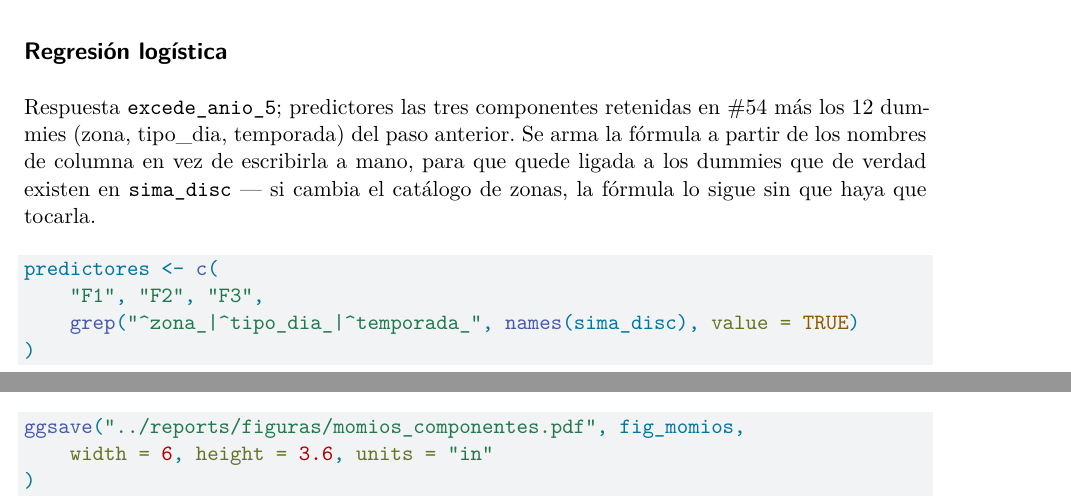
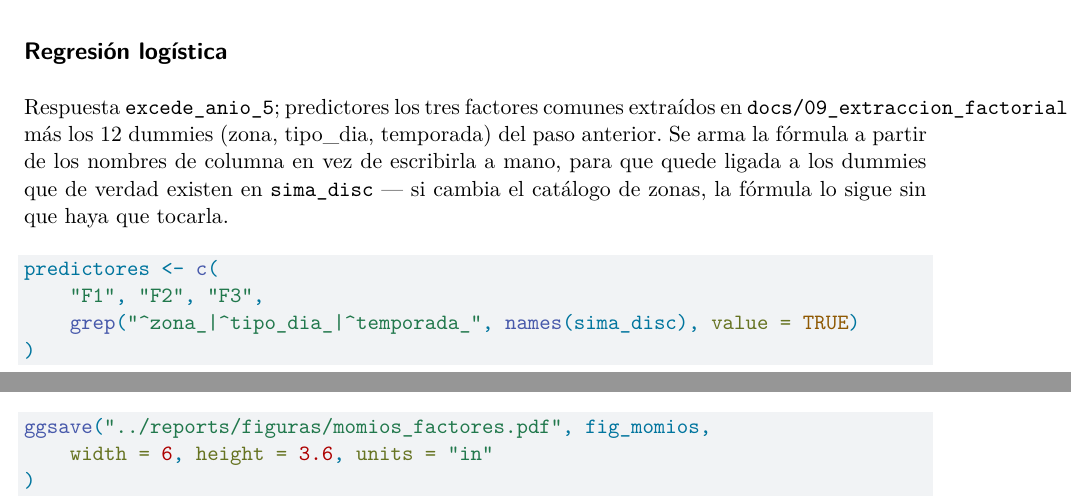
Before and after one commit to Lunaaaalj/MA2003B.102.07, a Quarto document (notebooks/analisis_discriminante.qmd): two parts of pages 5 and 7 of 19, joined at a grey line, cut so that both start at the same text. Rendered offline with R 4.5, knitr and Pandoc in place of Quarto, then LaTeX, with nearby package versions; some code elsewhere in the file could not run offline.

Commit message:
feat: modelar sobre los factores comunes en vez de las componentes
La logistica y el discriminante pasan a consumir af_puntajes_diarios.parquet.
Se conserva toda la estructura del documento: misma respuesta, misma matriz
de disenio con los 12 dummies, misma particion 2021-2024 contra 2025.

Corrige un error de escala que venia de antes. El documento afirmaba que sus
razones de momios eran por desviacion estandar y que eso hacia comparables
los tres ejes entre si. No era cierto: una puntuacion de componente principal
tiene varianza igual a su eigenvalor, asi que las desviaciones estandar
valian 1.98, 1.72 y 1.23, y los momios de 1.47, 1.58 y 1.22 que estan hoy en
reports/secciones/regresion_logistica.tex son por unidad. Por desviacion
estandar valen 2.154, 2.210 y 1.275. Hay que corregir el reporte se cambie
de insumo o no. Aqui se reescalan los puntajes a varianza unitaria con los
momentos de entrenamiento, de modo que la afirmacion ya es verdadera.

Resultados con los factores, por desviacion estandar: forzamiento
fotoquimico 2.771, combustion primaria 1.926, ventilacion 0.902 con IC de
0.860 a 0.947. La ventilacion queda por debajo de 1 porque el eje apunta al
reves que el de estancamiento: mas viento, menores momios. Y el fotoquimico
domina con claridad sobre la combustion, jerarquia que con las componentes
no se veia porque 2.210 contra 2.154 las dejaba empatadas.

Nueva seccion de contraste que ajusta ambos bloques sobre las mismas filas
para que DeLong sea pareado. Los factores ganan por poco pero de forma
detectable: AUC de 0.9001 contra 0.8928 en la logistica, p = 0.006, y
0.9004 contra 0.8928 en el discriminante. Confirma por la via empirica lo
que el solapamiento de subespacios anticipaba: cambiar de insumo no cuesta
desempenio, y el argumento para hacerlo sigue siendo la interpretacion.

La figura de momios se renombra a momios_factores.pdf. El reporte no la
referenciaba.

Co-Authored-By: Claude Opus 5 <noreply@anthropic.com>

````diff
--- a/notebooks/analisis_discriminante.qmd
+++ b/notebooks/analisis_discriminante.qmd
@@ -183,8 +183,8 @@
 
 ## Regresión logística
 
-Respuesta `excede_anio_5`; predictores las tres componentes retenidas en #54
-más los 12 dummies (zona, tipo_dia, temporada) del paso anterior. Se arma la
+Respuesta `excede_anio_5`; predictores los tres factores comunes extraídos en
+`docs/09_extraccion_factorial.pdf` más los 12 dummies (zona, tipo_dia, temporada) del paso anterior. Se arma la
 fórmula a partir de los nombres de columna en vez de escribirla a mano, para
 que quede ligada a los dummies que de verdad existen en `sima_disc` — si
 cambia el catálogo de zonas, la fórmula lo sigue sin que haya que tocarla.
@@ -268,7 +268,7 @@
     theme_minimal()
 
 fig_momios
-ggsave("../reports/figuras/momios_componentes.pdf", fig_momios,
+ggsave("../reports/figuras/momios_factores.pdf", fig_momios,
     width = 6, height = 3.6, units = "in"
 )
 ```
````
Also changed, not shown: reports/figuras/matriz_confusion.pdf, reports/figuras/momios_componentes.pdf (deleted), reports/figuras/momios_factores.pdf (added), reports/figuras/roc_modelos.pdf, notebooks/analisis_discriminante.qmd (2 more changed lines), 1 other file.
